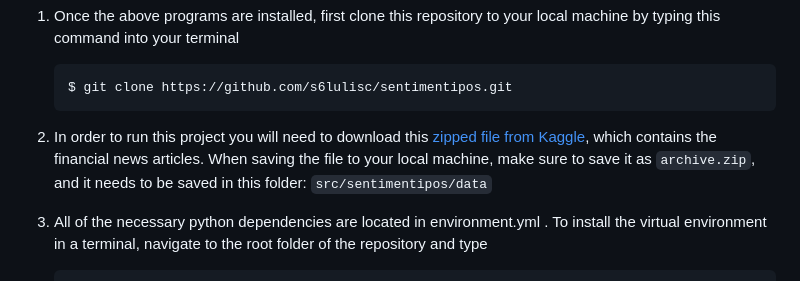
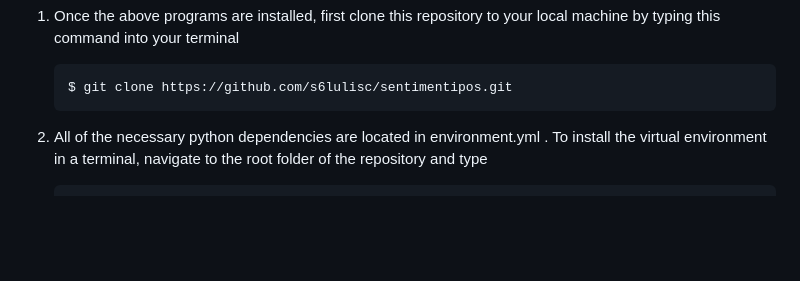
Before and after one commit to s6lulisc/sentimentipos, a Markdown page: README.md, the part around the change. GitHub-like rendering; blank space fills up the shorter version.

Commit message:
I changed the README because we no longer need to explain how to download the archive file

````diff
--- a/README.md
+++ b/README.md
@@ -36,12 +36,6 @@ that were used during this project:
    ```console
    $ git clone https://github.com/s6lulisc/sentimentipos.git
    ```
-
-1. In order to run this project you will need to download this
-   [zipped file from Kaggle](https://www.kaggle.com/datasets/jeet2016/us-financial-news-articles),
-   which contains the financial news articles. When saving the file to your local
-   machine, make sure to save it as `archive.zip`, and it needs to be saved in this
-   folder: `src/sentimentipos/data`
 
 1. All of the necessary python dependencies are located in environment.yml . To install
    the virtual environment in a terminal, navigate to the root folder of the repository
````
